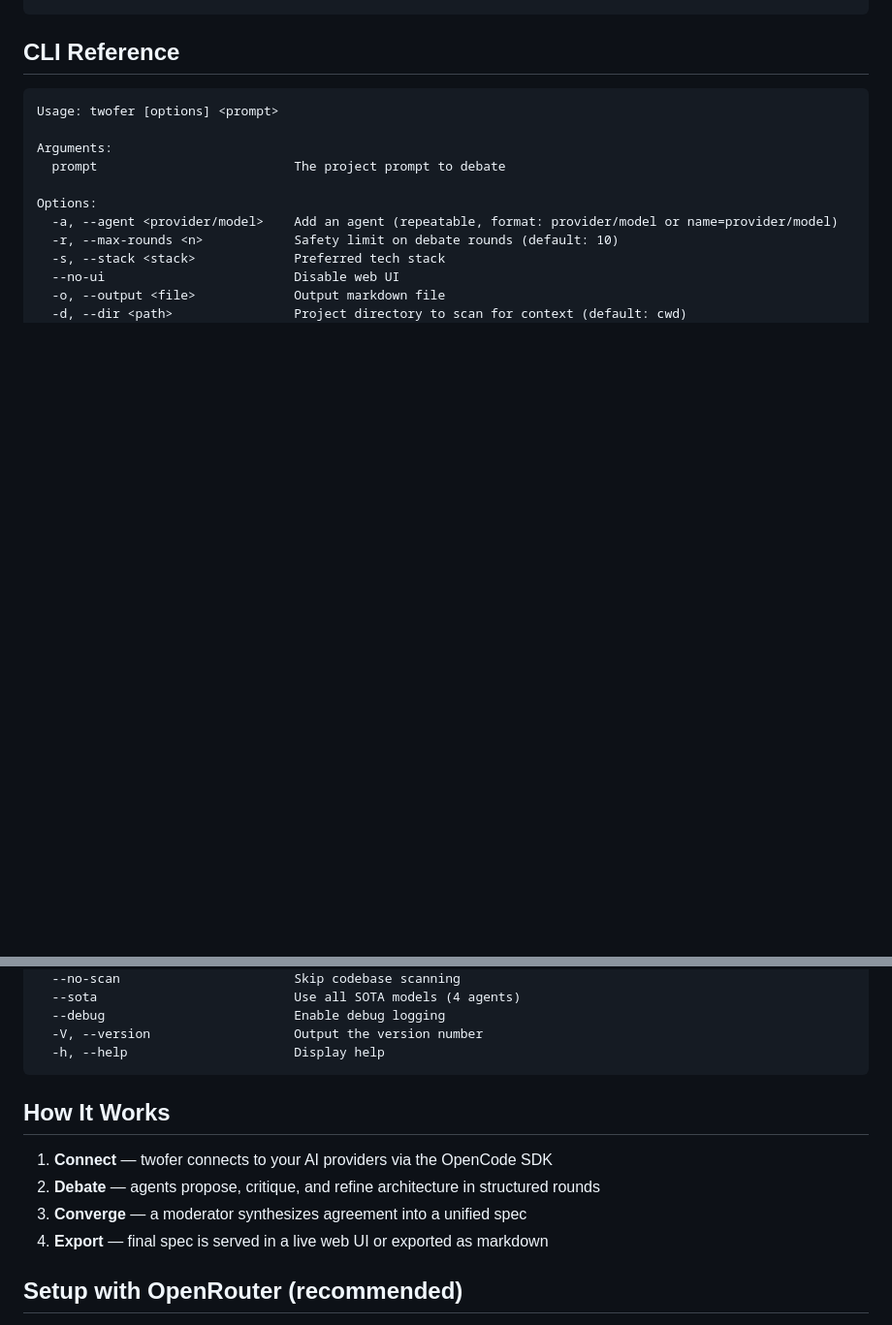
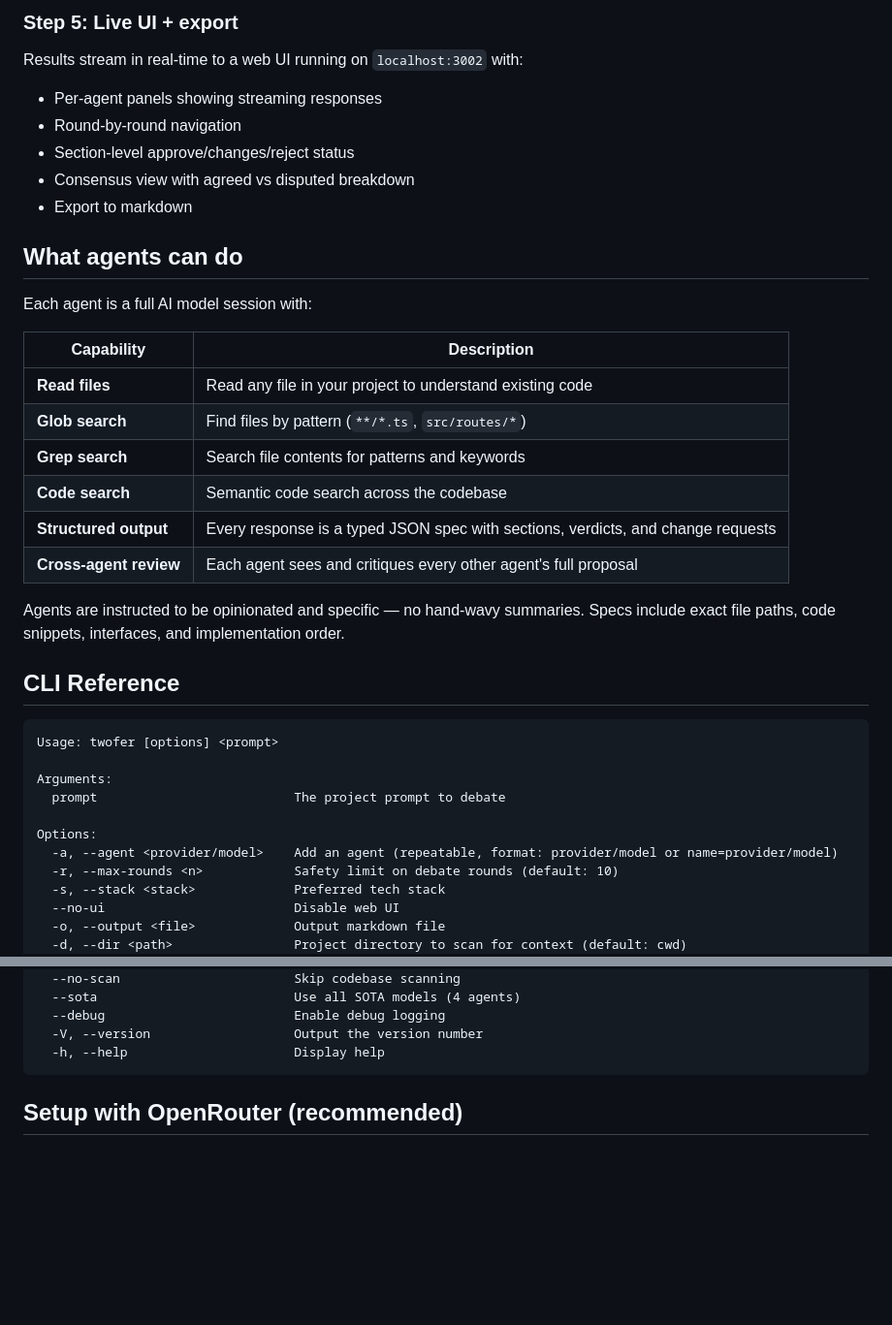
Before and after one commit to imprakharshukla/twofer, a Markdown page: README.md, 2 parts joined by grey strips. Shown at 97% size. Drawn GitHub-style; blank space fills up the shorter version.

````diff
--- a/README.md
+++ b/README.md
@@ -33,3 +100,27 @@ twofer "build a collaborative code editor" --sota
+### Step 5: Live UI + export
+
+Results stream in real-time to a web UI running on `localhost:3002` with:
+
+- Per-agent panels showing streaming responses
+- Round-by-round navigation
+- Section-level approve/changes/reject status
+- Consensus view with agreed vs disputed breakdown
+- Export to markdown
+
+## What agents can do
+
+Each agent is a full AI model session with:
+
+| Capability | Description |
+|---|---|
+| **Read files** | Read any file in your project to understand existing code |
+| **Glob search** | Find files by pattern (`**/*.ts`, `src/routes/*`) |
+| **Grep search** | Search file contents for patterns and keywords |
+| **Code search** | Semantic code search across the codebase |
+| **Structured output** | Every response is a typed JSON spec with sections, verdicts, and change requests |
+| **Cross-agent review** | Each agent sees and critiques every other agent's full proposal |
+
+Agents are instructed to be opinionated and specific — no hand-wavy summaries. Specs include exact file paths, code snippets, interfaces, and implementation order.
 
 ## CLI Reference
 
@@ -52,13 +143,6 @@ Options:
   -V, --version                   Output the version number
   -h, --help                      Display help
 ```
-
-## How It Works
-
-1. **Connect** — twofer connects to your AI providers via the OpenCode SDK
-2. **Debate** — agents propose, critique, and refine architecture in structured rounds
-3. **Converge** — a moderator synthesizes agreement into a unified spec
-4. **Export** — final spec is served in a live web UI or exported as markdown
 
 ## Setup with OpenRouter (recommended)
 
````
Also changed, not shown: other parts of README.md (+69 -2 lines).
